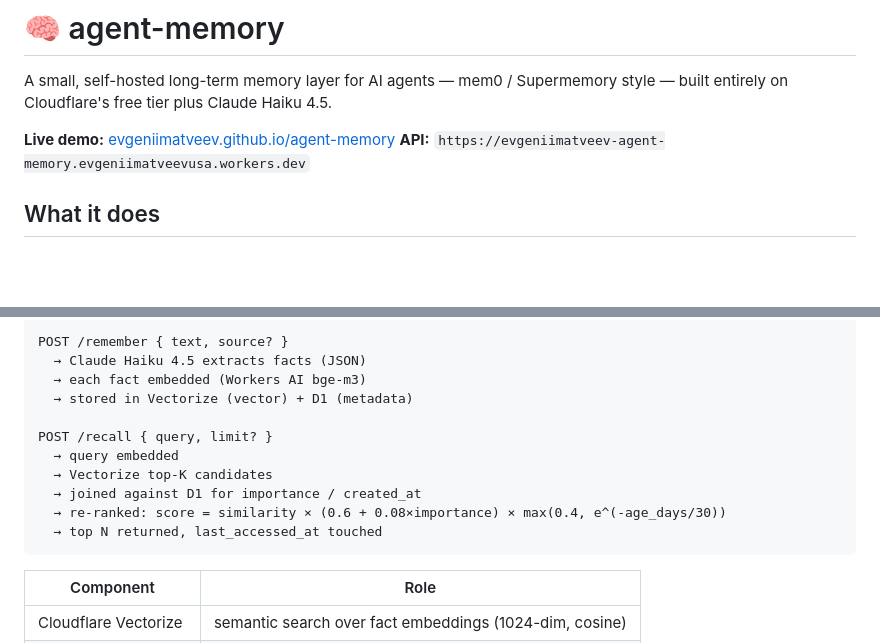
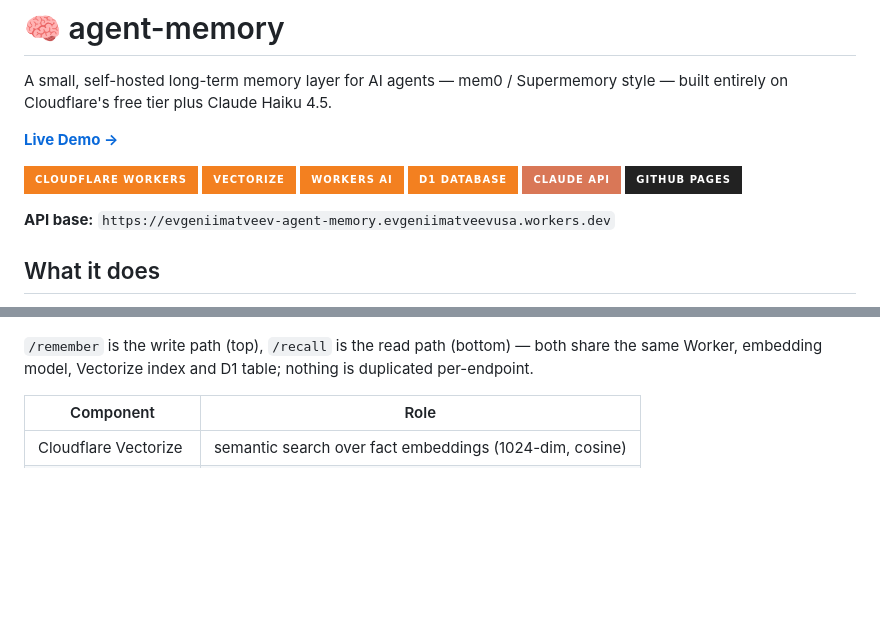
Before and after one commit to evgeniimatveev/agent-memory, a Markdown page: README.md, 2 parts joined by grey strips. GitHub-like rendering; badges without logos; blank space fills up the shorter version.

Commit message:
Polish README: badges, live demo link, Mermaid architecture diagram
Matches the style of civics-sql-rag (badge row, Mermaid flowchart)
instead of the plain code-block diagram from the initial commit.

Co-Authored-By: Claude Sonnet 5 <noreply@anthropic.com>

````diff
--- a/README.md
+++ b/README.md
@@ -2,8 +2,16 @@
 
 A small, self-hosted long-term memory layer for AI agents — mem0 / Supermemory style — built entirely on Cloudflare's free tier plus Claude Haiku 4.5.
 
-**Live demo:** [evgeniimatveev.github.io/agent-memory](https://evgeniimatveev.github.io/agent-memory/)
-**API:** `https://evgeniimatveev-agent-memory.evgeniimatveevusa.workers.dev`
+**[Live Demo →](https://evgeniimatveev.github.io/agent-memory/)**
+
+![Cloudflare Workers](https://img.shields.io/badge/Cloudflare_Workers-F38020?style=for-the-badge&logo=cloudflare&logoColor=white)
+![Vectorize](https://img.shields.io/badge/Vectorize-F38020?style=for-the-badge&logo=cloudflare&logoColor=white)
+![Workers AI](https://img.shields.io/badge/Workers_AI-F38020?style=for-the-badge&logo=cloudflare&logoColor=white)
+![D1](https://img.shields.io/badge/D1_Database-F38020?style=for-the-badge&logo=cloudflare&logoColor=white)
+![Claude API](https://img.shields.io/badge/Claude_API-D97757?style=for-the-badge&logo=anthropic&logoColor=white)
+![GitHub Pages](https://img.shields.io/badge/GitHub_Pages-222222?style=for-the-badge&logo=github&logoColor=white)
+
+**API base:** `https://evgeniimatveev-agent-memory.evgeniimatveevusa.workers.dev`
 
 ## What it does
 
@@ -18,16 +40,6 @@ Most RAG demos embed-and-search a fixed corpus. This is different: it's a *write
 ```
-POST /remember { text, source? }
-  → Claude Haiku 4.5 extracts facts (JSON)
-  → each fact embedded (Workers AI bge-m3)
-  → stored in Vectorize (vector) + D1 (metadata)
 
-POST /recall { query, limit? }
-  → query embedded
-  → Vectorize top-K candidates
-  → joined against D1 for importance / created_at
-  → re-ranked: score = similarity × (0.6 + 0.08×importance) × max(0.4, e^(-age_days/30))
-  → top N returned, last_accessed_at touched
-```
+`/remember` is the write path (top), `/recall` is the read path (bottom) — both share the same Worker, embedding model, Vectorize index and D1 table; nothing is duplicated per-endpoint.
 
 | Component | Role |
 |---|---|
````
Also changed, not shown: other parts of README.md (+14 -0 lines).
